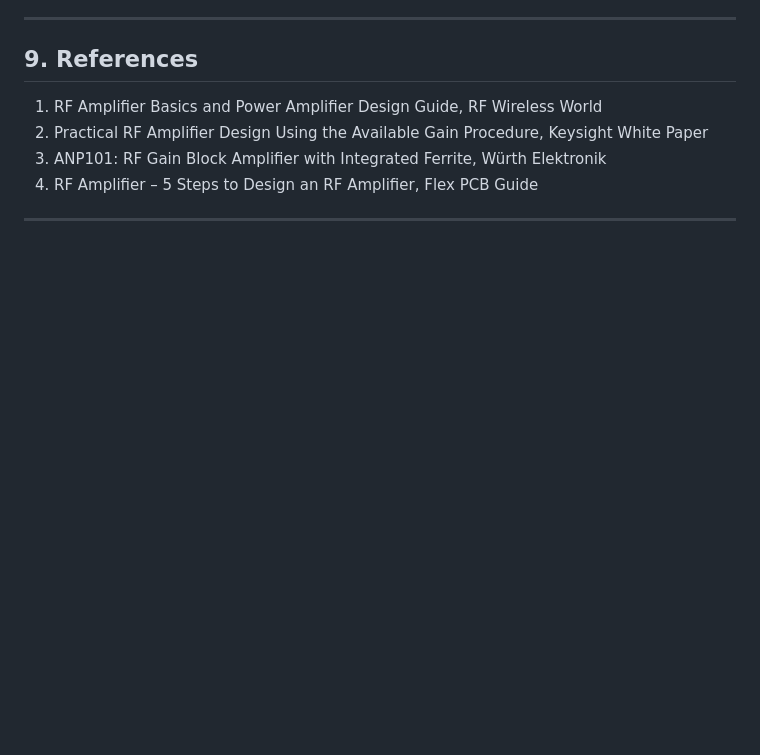
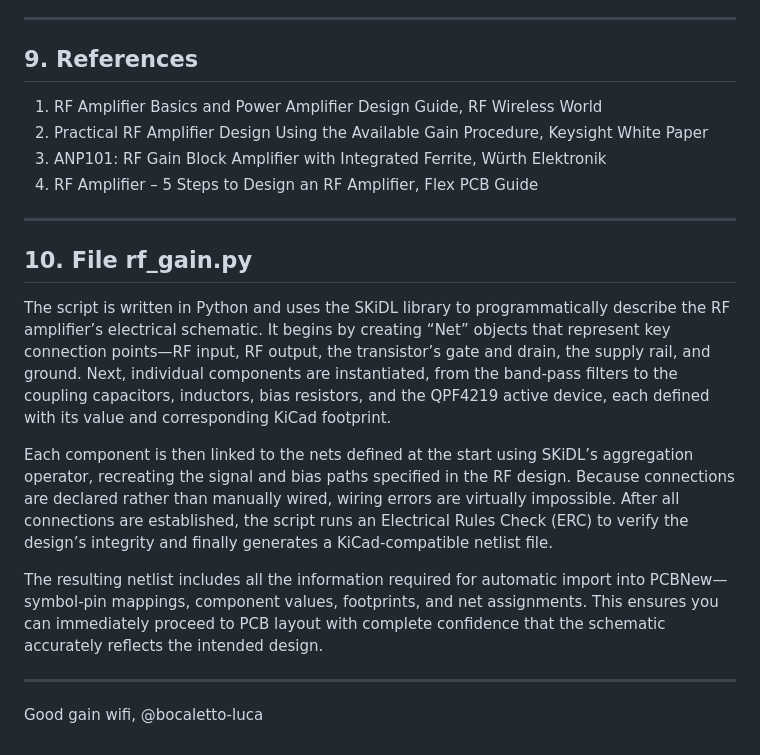
Before and after one commit to bocaletto-luca/rf-amplifier-wifi, a Markdown page: README.md, the part around the change. GitHub-like rendering; blank space fills up the shorter version.

```diff
--- a/README.md
+++ b/README.md
@@ -142,3 +142,15 @@ A turnkey design for a 2.4 GHz/5 GHz gain block amplifier, ideal for boosting Wi
 4. RF Amplifier – 5 Steps to Design an RF Amplifier, Flex PCB Guide
 
 ---
+
+## 10. File rf_gain.py
+
+The script is written in Python and uses the SKiDL library to programmatically describe the RF amplifier’s electrical schematic. It begins by creating “Net” objects that represent key connection points—RF input, RF output, the transistor’s gate and drain, the supply rail, and ground. Next, individual components are instantiated, from the band-pass filters to the coupling capacitors, inductors, bias resistors, and the QPF4219 active device, each defined with its value and corresponding KiCad footprint.
+
+Each component is then linked to the nets defined at the start using SKiDL’s aggregation operator, recreating the signal and bias paths specified in the RF design. Because connections are declared rather than manually wired, wiring errors are virtually impossible. After all connections are established, the script runs an Electrical Rules Check (ERC) to verify the design’s integrity and finally generates a KiCad-compatible netlist file.
+
+The resulting netlist includes all the information required for automatic import into PCBNew—symbol-pin mappings, component values, footprints, and net assignments. This ensures you can immediately proceed to PCB layout with complete confidence that the schematic accurately reflects the intended design.
+
+---
+
+Good gain wifi, @bocaletto-luca
```
